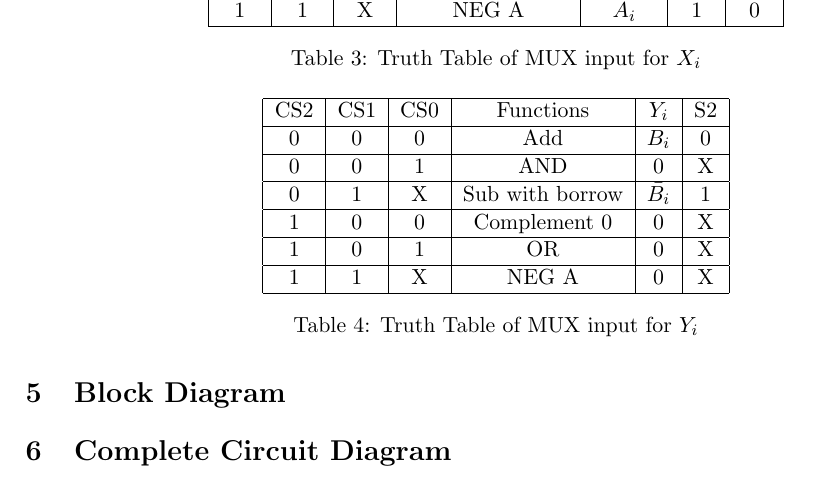
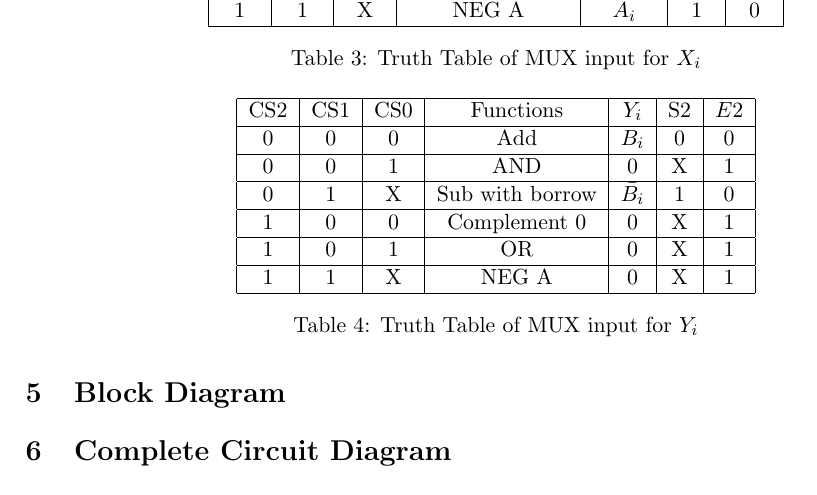
Before and after one commit to gouroveroy/Computer-Architecture, a LaTeX document (main.tex): part of page 4 of 5, cut so that both start at the same text. Compiled offline with pdfLaTeX.

Commit message:
offline 1 truth table

```diff
--- a/main.tex
+++ b/main.tex
@@ -162,21 +162,21 @@ Here, CS2, CS1, and CS0 are the control signals. X means that the value of the s
 
 \begin{table}[ht]
     \centering
-    \begin{tabular}{|c|c|c|c|c|c|}
+    \begin{tabular}{|c|c|c|c|c|c|c|}
         \hline
-        CS2 & CS1 & CS0 & Functions & $Y_i$ & S2 \\
+        CS2 & CS1 & CS0 & Functions & $Y_i$ & S2 & $\bar{E2}$ \\
         \hline
-        0 & 0 & 0 & Add & $B_i$ & 0 \\
+        0 & 0 & 0 & Add & $B_i$ & 0 & 0 \\
         \hline
-        0 & 0 & 1 & AND & 0 & X \\
+        0 & 0 & 1 & AND & 0 & X & 1 \\
         \hline
-        0 & 1 & X & Sub with borrow & $\bar{B_i}$ & 1 \\
+        0 & 1 & X & Sub with borrow & $\bar{B_i}$ & 1 & 0 \\
         \hline
-        1 & 0 & 0 & Complement 0 & 0 & X \\
+        1 & 0 & 0 & Complement 0 & 0 & X & 1 \\
         \hline
-        1 & 0 & 1 & OR & 0 & X \\
+        1 & 0 & 1 & OR & 0 & X & 1 \\
         \hline
-        1 & 1 & X & NEG A & 0 & X \\
+        1 & 1 & X & NEG A & 0 & X & 1 \\
         \hline
     \end{tabular}
     \caption{Truth Table of MUX input for $Y_i$}
```
Also changed, not shown: main.pdf, 3 other files.
